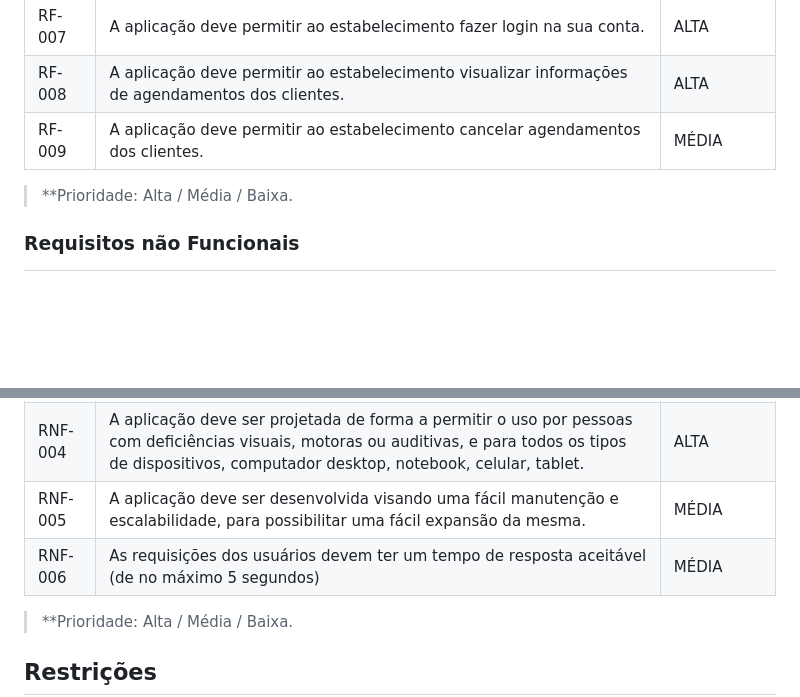
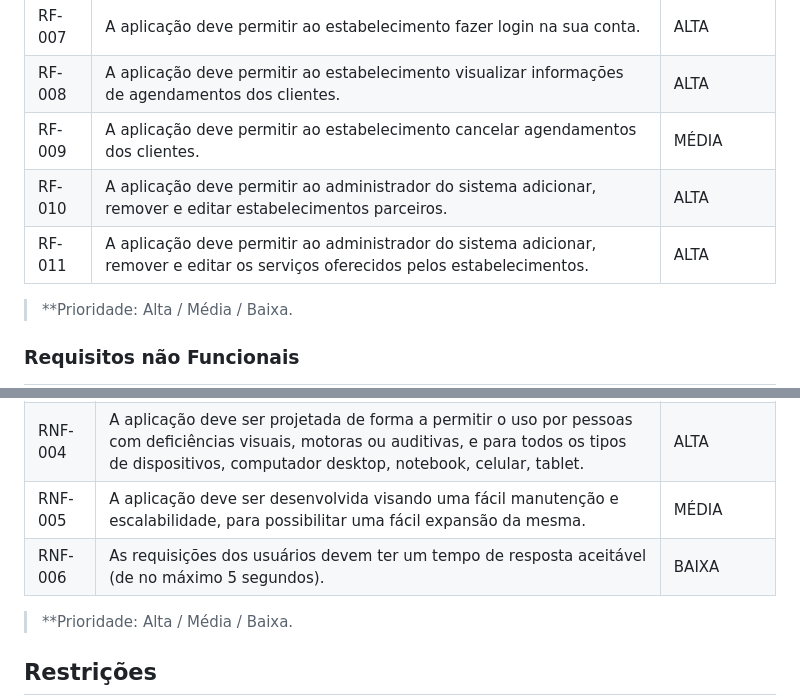
Before and after one commit to ICEI-PUC-Minas-PMV-ADS/pmv-ads-2024-1-e2-proj-int-t9-pmv-ads-2024-1-e2-proj-barberease, a Markdown page: docs/02-Especificação do Projeto.md, 2 parts joined by grey strips. GitHub-like rendering; blank space fills up the shorter version.

Commit message:
docs: add more functional requirements

```diff
--- a/docs/02-Especificação do Projeto.md
+++ b/docs/02-Especificação do Projeto.md
@@ -51,6 +51,9 @@ As tabelas que se seguem apresentam os requisitos funcionais e não funcionais q
 | RF-007 | A aplicação deve permitir ao estabelecimento fazer login na sua conta. | ALTA |
 | RF-008 | A aplicação deve permitir ao estabelecimento visualizar informações de agendamentos dos clientes. | ALTA |
 | RF-009 | A aplicação deve permitir ao estabelecimento cancelar agendamentos dos clientes. | MÉDIA |
+| RF-010 | A aplicação deve permitir ao administrador do sistema adicionar, remover e editar estabelecimentos parceiros. | ALTA |
+| RF-011 | A aplicação deve permitir ao administrador do sistema adicionar, remover e editar os serviços oferecidos pelos estabelecimentos. | ALTA |
+
 
 > **Prioridade: Alta / Média / Baixa.
 
@@ -64,7 +67,7 @@ As tabelas que se seguem apresentam os requisitos funcionais e não funcionais q
 | RNF-003 | A aplicação deve ter um alto tempo de atividade para que os usuários possam acessá-la sempre que precisarem. | MÉDIA |
 | RNF-004 | A aplicação deve ser projetada de forma a permitir o uso por pessoas com deficiências visuais, motoras ou auditivas, e para todos os tipos de dispositivos, computador desktop, notebook, celular, tablet. | ALTA|
 | RNF-005 | A aplicação deve ser desenvolvida visando uma fácil manutenção e escalabilidade, para possibilitar uma fácil expansão da mesma. | MÉDIA |
-| RNF-006 | As requisições dos usuários devem ter um tempo de resposta aceitável (de no máximo 5 segundos) | MÉDIA |
+| RNF-006 | As requisições dos usuários devem ter um tempo de resposta aceitável (de no máximo 5 segundos). | BAIXA |
 
 > **Prioridade: Alta / Média / Baixa.
 
```
Also changed, not shown: other parts of docs/02-Especificação do Projeto.md (+1 -0 lines).
